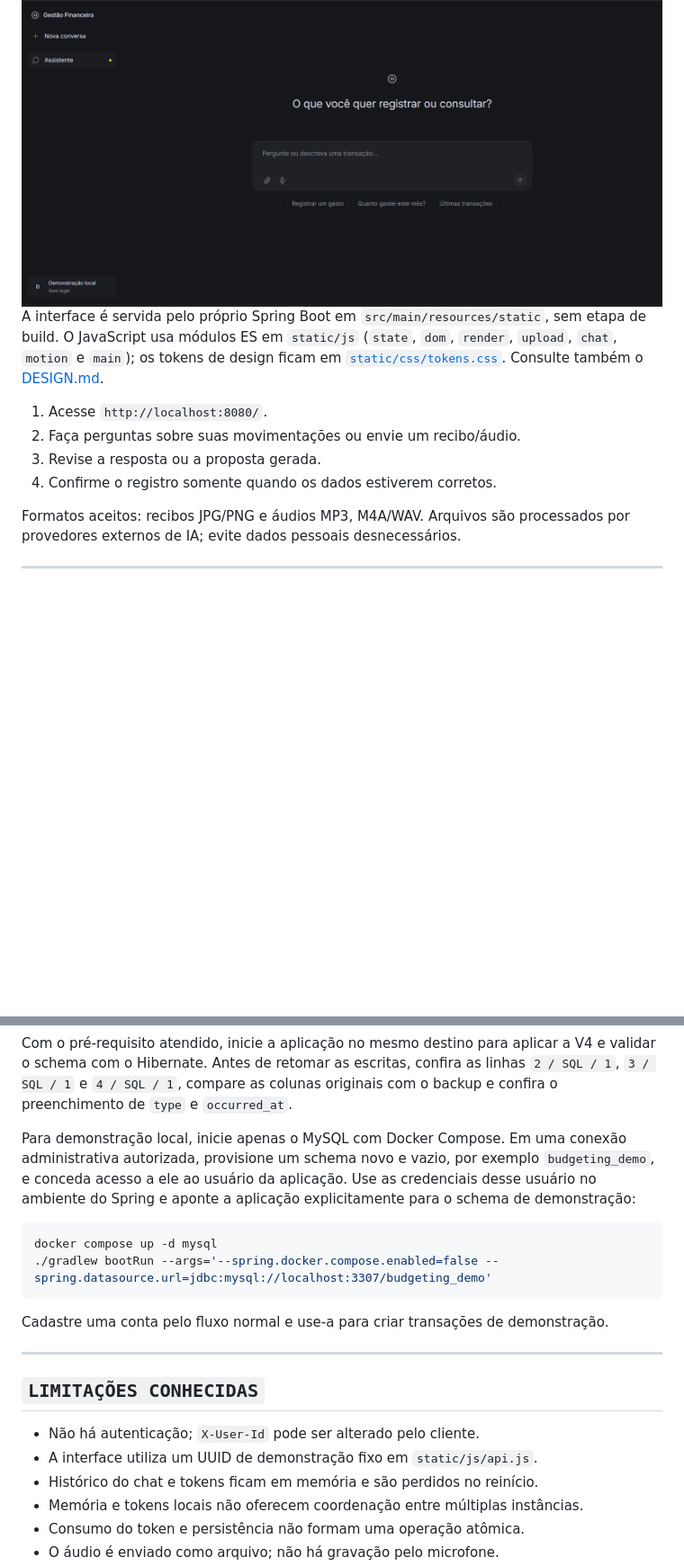
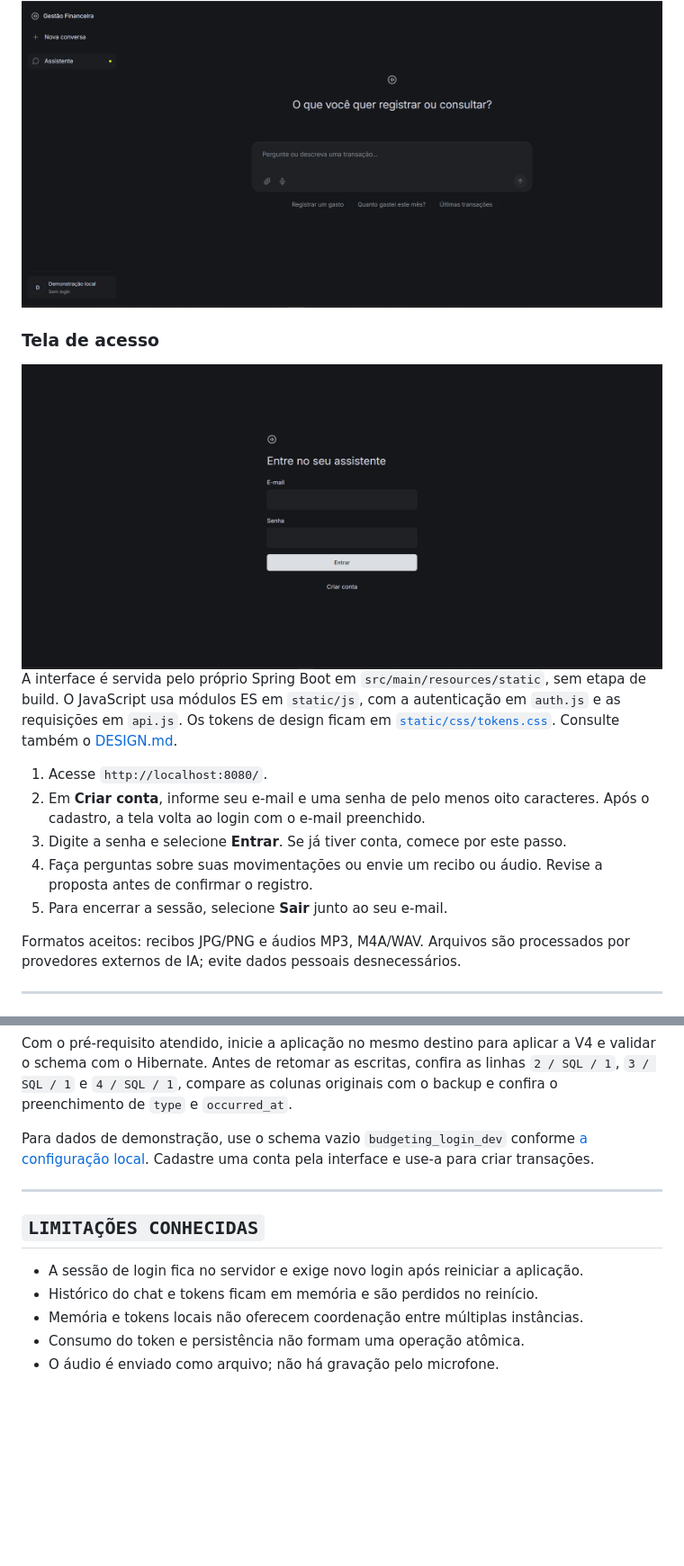
Before and after one commit to kaiquejacob/spring-ai-budgeting-api, a Markdown page: README.md, 2 parts joined by grey strips. Shown at 90% size. GitHub-like rendering; pictures changed too: docs/images/login.png (added); blank space fills up the shorter version.

````diff
--- a/README.md
+++ b/README.md
@@ -64,12 +64,21 @@ Os dados são armazenados em MySQL 8.4. O código está organizado em camadas de
 
 </div>
 
-A interface é servida pelo próprio Spring Boot em `src/main/resources/static`, sem etapa de build. O JavaScript usa módulos ES em `static/js` (`state`, `dom`, `render`, `upload`, `chat`, `motion` e `main`); os tokens de design ficam em [`static/css/tokens.css`](src/main/resources/static/css/tokens.css). Consulte também o [DESIGN.md](DESIGN.md).
+### Tela de acesso
+
+<div align="center">
+
+<img src="docs/images/login.png" alt="Tela de login do Gestão Financeira" width="1100">
+
+</div>
+
+A interface é servida pelo próprio Spring Boot em `src/main/resources/static`, sem etapa de build. O JavaScript usa módulos ES em `static/js`, com a autenticação em `auth.js` e as requisições em `api.js`. Os tokens de design ficam em [`static/css/tokens.css`](src/main/resources/static/css/tokens.css). Consulte também o [DESIGN.md](DESIGN.md).
 
 1. Acesse `http://localhost:8080/`.
-2. Faça perguntas sobre suas movimentações ou envie um recibo/áudio.
-3. Revise a resposta ou a proposta gerada.
-4. Confirme o registro somente quando os dados estiverem corretos.
+2. Em **Criar conta**, informe seu e-mail e uma senha de pelo menos oito caracteres. Após o cadastro, a tela volta ao login com o e-mail preenchido.
+3. Digite a senha e selecione **Entrar**. Se já tiver conta, comece por este passo.
+4. Faça perguntas sobre suas movimentações ou envie um recibo ou áudio. Revise a proposta antes de confirmar o registro.
+5. Para encerrar a sessão, selecione **Sair** junto ao seu e-mail.
 
 Formatos aceitos: recibos JPG/PNG e áudios MP3, M4A/WAV. Arquivos são processados por provedores externos de IA; evite dados pessoais desnecessários.
 
@@ -323,26 +390,15 @@ a V4 e validar o schema com o Hibernate. Antes de retomar as escritas, confira
 as linhas `2 / SQL / 1`, `3 / SQL / 1` e `4 / SQL / 1`, compare as colunas
 originais com o backup e confira o preenchimento de `type` e `occurred_at`.
 
-Para demonstração local, inicie apenas o MySQL com Docker Compose. Em uma
-conexão administrativa autorizada, provisione um schema novo e vazio, por
-exemplo `budgeting_demo`, e conceda acesso a ele ao usuário da aplicação.
-Use as credenciais desse usuário no ambiente do Spring e aponte a aplicação
-explicitamente para o schema de demonstração:
-
-```bash
-docker compose up -d mysql
-./gradlew bootRun --args='--spring.docker.compose.enabled=false --spring.datasource.url=jdbc:mysql://localhost:3307/budgeting_demo'
-```
-
-Cadastre uma conta pelo fluxo normal e use-a para criar transações de
-demonstração.
+Para dados de demonstração, use o schema vazio `budgeting_login_dev` conforme
+[a configuração local](#banco-com-docker-e-aplicação-local). Cadastre uma conta
+pela interface e use-a para criar transações.
 
 ---
 
 ## `LIMITAÇÕES CONHECIDAS`
 
-- Não há autenticação; `X-User-Id` pode ser alterado pelo cliente.
-- A interface utiliza um UUID de demonstração fixo em `static/js/api.js`.
+- A sessão de login fica no servidor e exige novo login após reiniciar a aplicação.
 - Histórico do chat e tokens ficam em memória e são perdidos no reinício.
 - Memória e tokens locais não oferecem coordenação entre múltiplas instâncias.
 - Consumo do token e persistência não formam uma operação atômica.
````
Also changed, not shown: other parts of README.md (+75 -15 lines).
